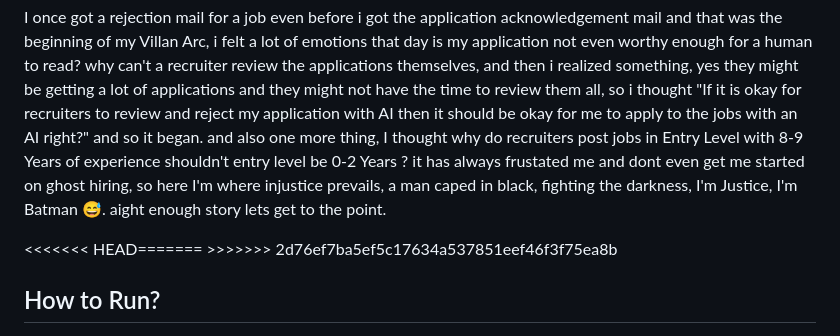
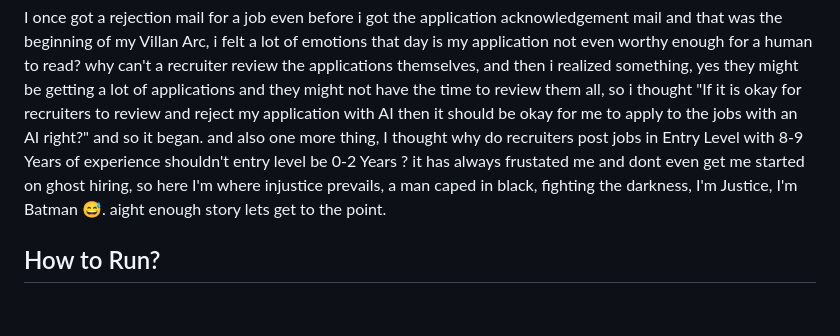
Before and after one commit to shinchann7342/vanmam-on-ai-linkedin-jobapply-bot, a Markdown page: README.md, the part around the change. Drawn GitHub-style; blank space fills up the shorter version.

```diff
--- a/README.md
+++ b/README.md
@@ -6,7 +6,7 @@ This is the first step of expressing my pure hate towards AI job screening stuff
 ## Why this started?
 I once got a rejection mail for a job even before i got the application acknowledgement mail and that was the beginning of my Villan Arc, i felt a lot of emotions that day is my application not even worthy enough for a human to read? why can't a recruiter review the applications themselves, and then i realized something, yes they might be getting a lot of applications and they might not have the time to review them all, so i thought "If it is okay for recruiters to review and reject my application with AI then it should be okay for me to apply to the jobs with an AI right?" and so it began. and also one more thing, I thought why do recruiters post jobs in Entry Level with 8-9 Years of experience shouldn't entry level be 0-2 Years ? it has always frustated me and dont even get me started on ghost hiring, so here I'm where injustice prevails, a man caped in black, fighting the darkness, I'm Justice, I'm Batman 😅. aight enough story lets get to the point.
 
-<<<<<<< HEAD======= >>>>>>> 2d76ef7ba5ef5c17634a537851eef46f3f75ea8b
+
 ## How to Run?
 
 1. This app requires you to have Python 3 at least. Download the latest version of Python from [https://www.python.org](https://www.python.org).
```
